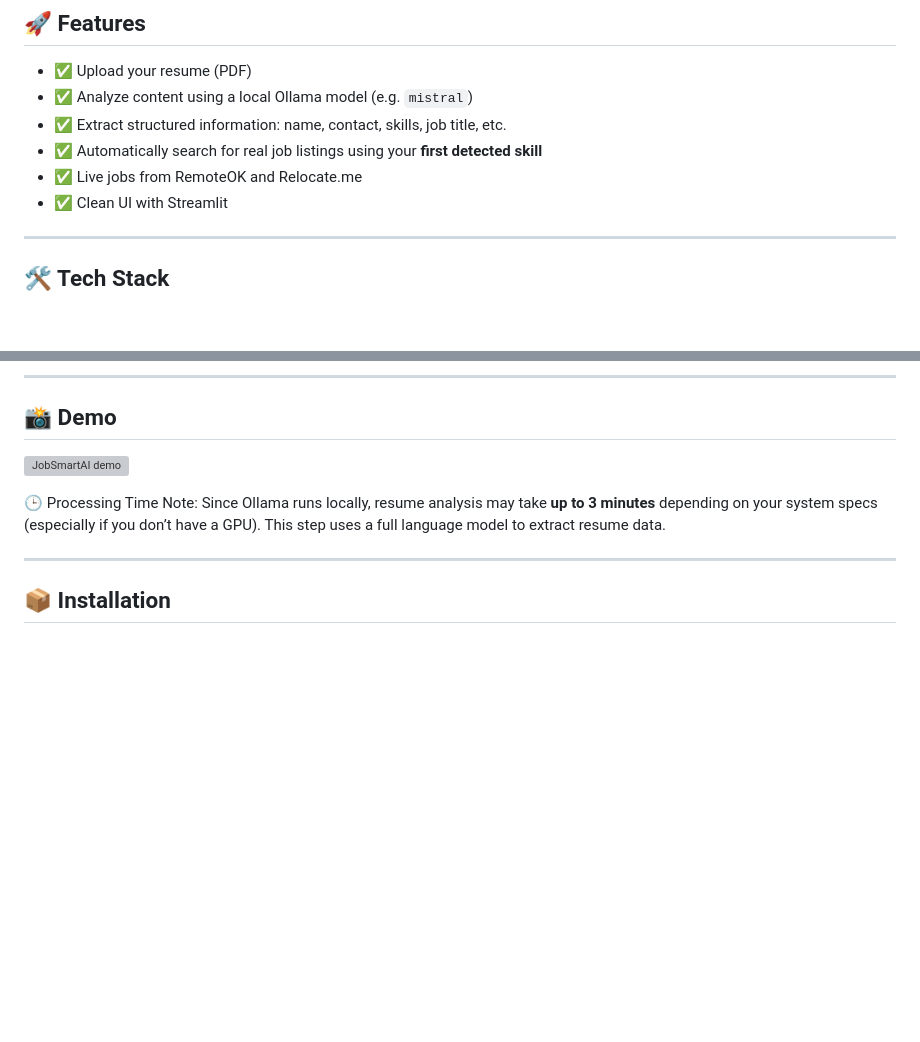
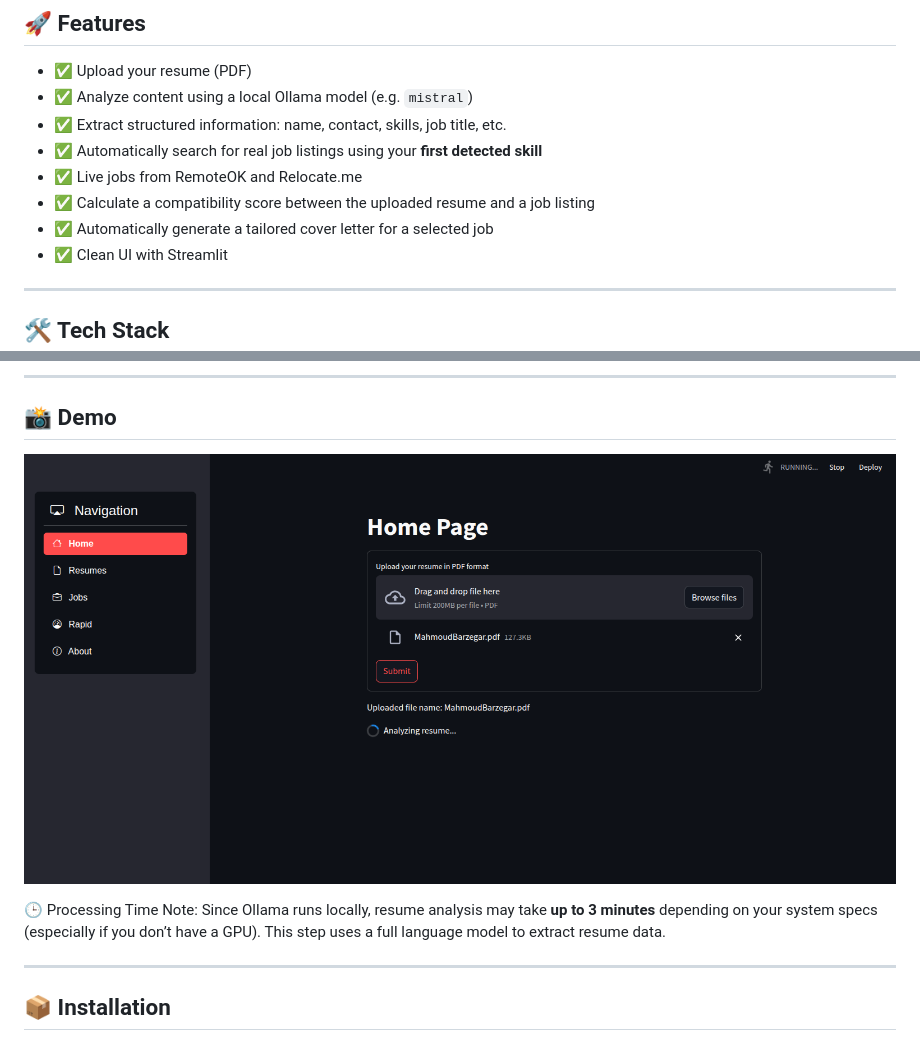
Before and after one commit to mahmoudbarzegar/jobsmartai, a Markdown page: README.md, 2 parts joined by grey strips. Drawn GitHub-style; pictures changed too: demo.png (added); blank space fills up the shorter version; grey boxes are pictures that could not be loaded.

```diff
--- a/README.md
+++ b/README.md
@@ -22,6 +22,8 @@ It runs on a Django backend with a simple Streamlit frontend.
 - ✅ Extract structured information: name, contact, skills, job title, etc.
 - ✅ Automatically search for real job listings using your **first detected skill**
 - ✅ Live jobs from RemoteOK and Relocate.me
+- ✅ Calculate a compatibility score between the uploaded resume and a job listing
+- ✅ Automatically generate a tailored cover letter for a selected job
 - ✅ Clean UI with Streamlit
 
 ---
@@ -47,7 +49,7 @@ It runs on a Django backend with a simple Streamlit frontend.
 
 ## 📸 Demo
 
-![JobSmartAI demo](demo.gif)
+![JobSmartAI demo](demo.png)
 
 🕒 Processing Time Note:
 Since Ollama runs locally, resume analysis may take **up to 3 minutes** depending on your system specs (especially if you don’t have a GPU). This step uses a full language model to extract resume data.
```
Also changed, not shown: 1 other file.
